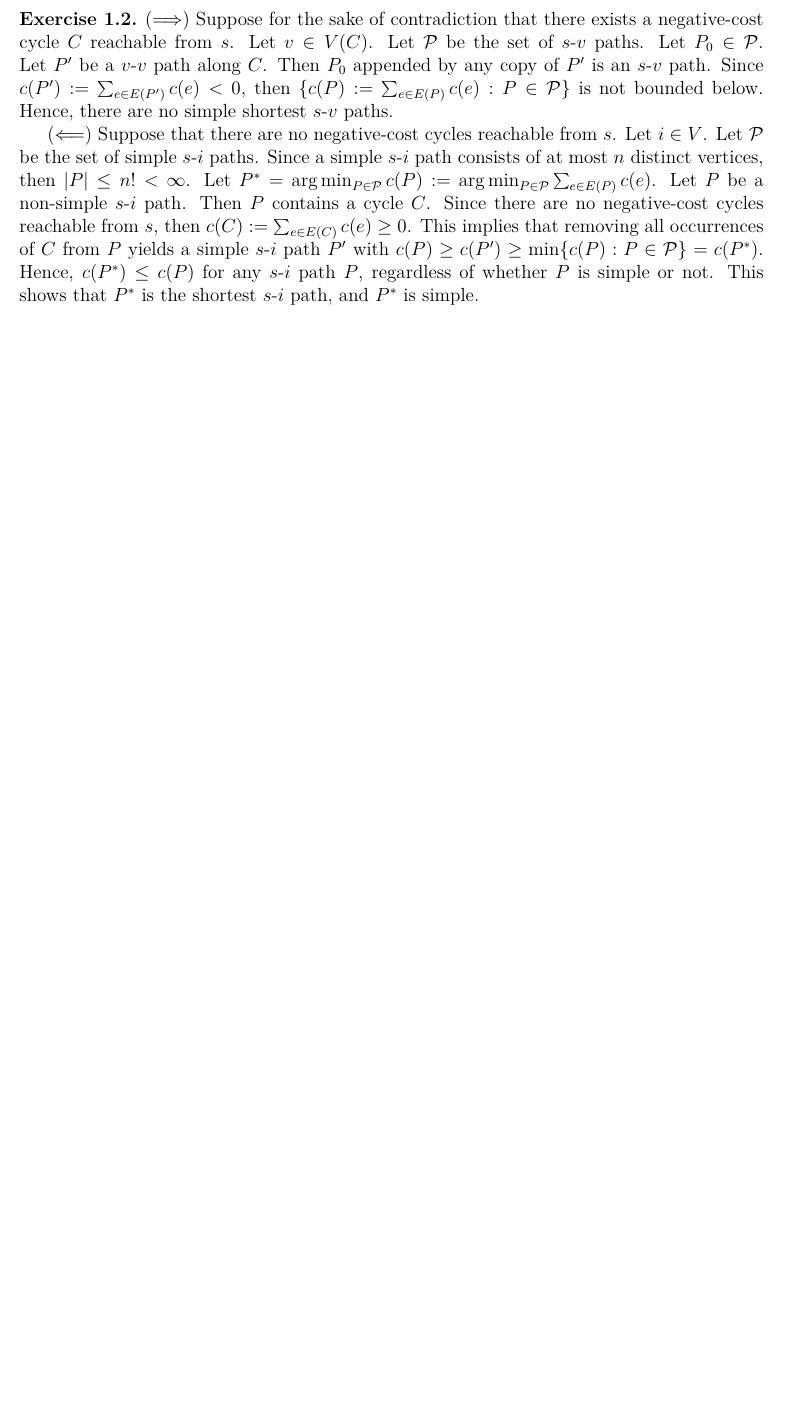
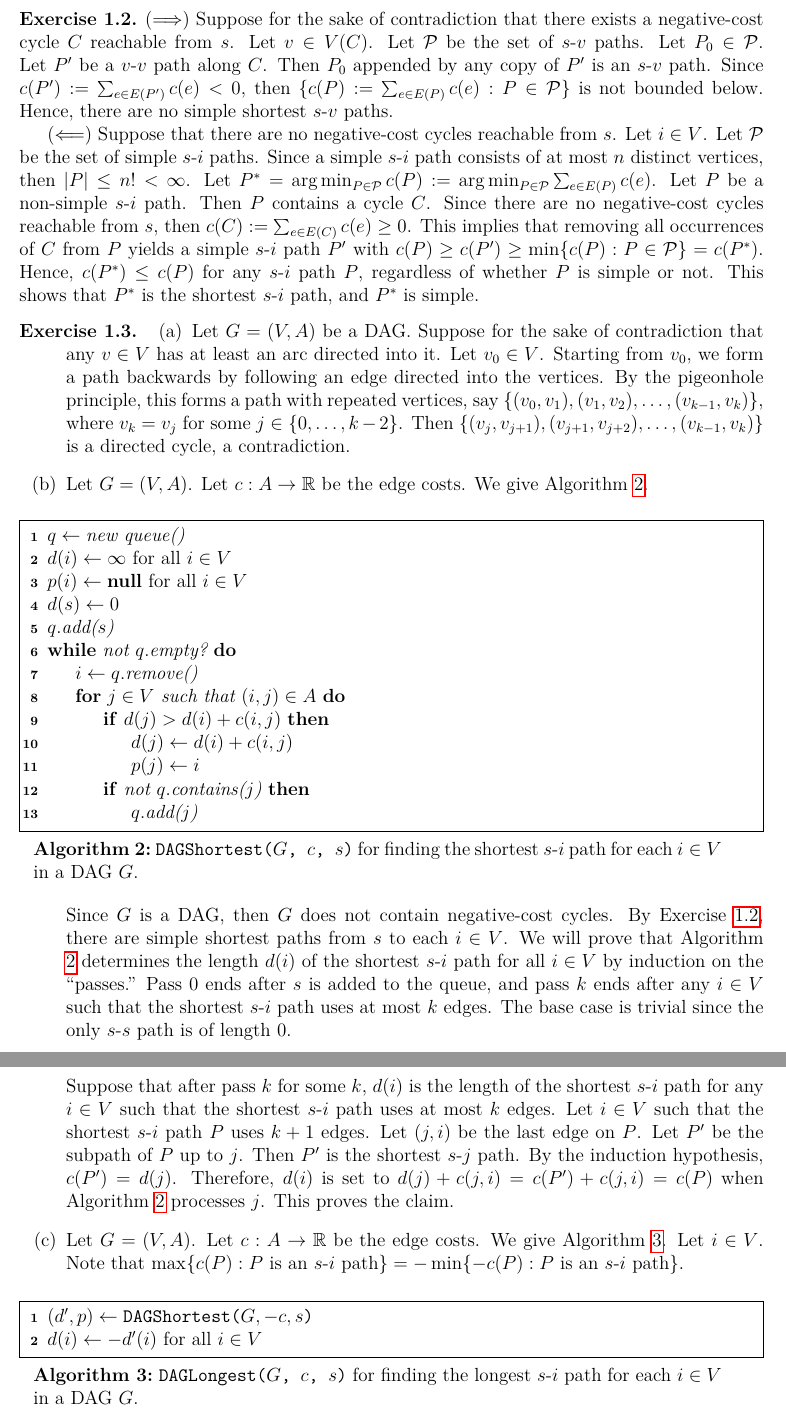
Before and after one commit to yuchong-pan/networkflowalgs, a LaTeX document (solutions.tex): part of page 2 of 2 before the commit and two parts of pages 2 and 3 of 3 after it, the two joined at a grey line, cut so that both start at the same text, the shorter picture padded with empty space. Compiled offline with pdfLaTeX.

Commit message:
Added Exercise 1.3

```diff
--- a/solutions.tex
+++ b/solutions.tex
@@ -87,10 +87,51 @@
   \end{algorithm}
 \end{exercise}
 
-\begin{exercise}
+\begin{exercise} \label{ex:shortest-existence}
   ($\Longrightarrow$) Suppose for the sake of contradiction that there exists a negative-cost cycle $C$ reachable from $s$. Let $v \in V(C)$. Let $\mathcal P$ be the set of $s$-$v$ paths. Let $P_0 \in \mathcal P$. Let $P'$ be a $v$-$v$ path along $C$. Then $P_0$ appended by any copy of $P'$ is an $s$-$v$ path. Since $c(P') := \sum_{e \in E(P')} c(e) < 0$, then $\{ c(P) := \sum_{e \in E(P)} c(e) : P \in \mathcal P \}$ is not bounded below. Hence, there are no simple shortest $s$-$v$ paths.
 
   ($\Longleftarrow$) Suppose that there are no negative-cost cycles reachable from $s$. Let $i \in V$. Let $\mathcal P$ be the set of simple $s$-$i$ paths. Since a simple $s$-$i$ path consists of at most $n$ distinct vertices, then $|P| \leq n! < \infty$. Let $P^* = \argmin_{P \in \mathcal P} c(P) := \argmin_{P \in \mathcal P} \sum_{e \in E(P)} c(e)$. Let $P$ be a non-simple $s$-$i$ path. Then $P$ contains a cycle $C$. Since there are no negative-cost cycles reachable from $s$, then $c(C) := \sum_{e \in E(C)} c(e) \geq 0$. This implies that removing all occurrences of $C$ from $P$ yields a simple $s$-$i$ path $P'$ with $c(P) \geq c(P') \geq \min \{ c(P) : P \in \mathcal P \} = c(P^*)$. Hence, $c(P^*) \leq c(P)$ for any $s$-$i$ path $P$, regardless of whether $P$ is simple or not. This shows that $P^*$ is the shortest $s$-$i$ path, and $P^*$ is simple.
 \end{exercise}
 
+\begin{exercise}
+  \begin{enumerate}
+    \item[(a)] Let $G = (V, A)$ be a DAG. Suppose for the sake of contradiction that any $v \in V$ has at least an arc directed into it. Let $v_0 \in V$. Starting from $v_0$, we form a path backwards by following an edge directed into the vertices. By the pigeonhole principle, this forms a path with repeated vertices, say $\{ (v_0, v_1), (v_1, v_2), \ldots, (v_{k - 1}, v_k) \}$, where $v_k = v_j$ for some $j \in \{ 0, \ldots, k - 2 \}$. Then $\{ (v_j, v_{j + 1}), (v_{j + 1}, v_{j + 2}), \ldots, (v_{k - 1}, v_k) \}$ is a directed cycle, a contradiction.
+    \item[(b)] Let $G = (V, A)$. Let $c : A \to \RR$ be the edge costs. We give Algorithm \ref{alg:dag-shortest}.
+
+    \begin{algorithm}
+      $q \leftarrow \textit{new queue()}$ \\
+      $d(i) \leftarrow \infty$ for all $i \in V$ \\
+      $p(i) \leftarrow \textbf{null}$ for all $i \in V$ \\
+      $d(s) \leftarrow 0$ \\
+      $q.\textit{add($s$)}$ \\
+      \While{not $q.\textit{empty?}$}{
+        $i \leftarrow q.\textit{remove()}$ \\
+        \For{$j \in V$ such that $(i, j) \in A$}{
+          \If{$d(j) > d(i) + c(i, j)$}{
+            $d(j) \leftarrow d(i) + c(i, j)$ \\
+            $p(j) \leftarrow i$ \\
+          }
+          \If{not $q.\textit{contains($j$)}$}{
+            $q.\textit{add($j$)}$
+          }
+        }
+      }
+      \caption{{\tt DAGShortest($G$, $c$, $s$)} for finding the shortest $s$-$i$ path for each $i \in V$ in a DAG $G$.}
+      \label{alg:dag-shortest}
+    \end{algorithm}
+
+    Since $G$ is a DAG, then $G$ does not contain negative-cost cycles. By Exercise \ref{ex:shortest-existence}, there are simple shortest paths from $s$ to each $i \in V$. We will prove that Algorithm \ref{alg:dag-shortest} determines the length $d(i)$ of the shortest $s$-$i$ path for all $i \in V$ by induction on the ``passes.'' Pass $0$ ends after $s$ is added to the queue, and pass $k$ ends after any $i \in V$ such that the shortest $s$-$i$ path uses at most $k$ edges. The base case is trivial since the only $s$-$s$ path is of length $0$.
+
+    Suppose that after pass $k$ for some $k$, $d(i)$ is the length of the shortest $s$-$i$ path for any $i \in V$ such that the shortest $s$-$i$ path uses at most $k$ edges. Let $i \in V$ such that the shortest $s$-$i$ path $P$ uses $k + 1$ edges. Let $(j, i)$ be the last edge on $P$. Let $P'$ be the subpath of $P$ up to $j$. Then $P'$ is the shortest $s$-$j$ path. By the induction hypothesis, $c(P') = d(j)$. Therefore, $d(i)$ is set to $d(j) + c(j, i) = c(P') + c(j, i) = c(P)$ when Algorithm \ref{alg:dag-shortest} processes $j$. This proves the claim.
+    \item[(c)] Let $G = (V, A)$. Let $c : A \to \RR$ be the edge costs. We give Algorithm \ref{alg:dag-longest}. Let $i \in V$. Note that $\max \{ c(P) : P \text{ is an $s$-$i$ path} \} = -\min \{ -c(P) : P \text{ is an $s$-$i$ path} \}$.
+
+    \begin{algorithm}
+      $(d', p) \leftarrow \texttt{DAGShortest($G, -c, s$)}$ \\
+      $d(i) \leftarrow -d'(i)$ for all $i \in V$
+      \caption{{\tt DAGLongest($G$, $c$, $s$)} for finding the longest $s$-$i$ path for each $i \in V$ in a DAG $G$.}
+      \label{alg:dag-longest}
+    \end{algorithm}
+  \end{enumerate}
+\end{exercise}
+
 \end{document}
```
Also changed, not shown: solutions.pdf, solutions.tex (2 more changed lines).
